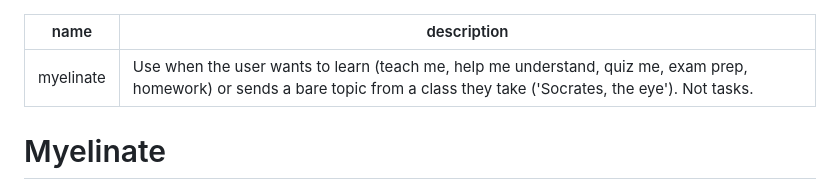
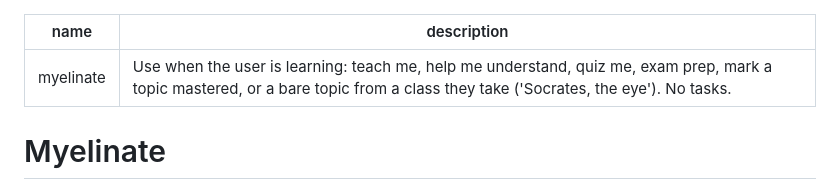
Before and after one commit to baney75/myelinate, a Markdown page: skills/myelinate/SKILL.md, the part around the change. Rendered like a GitHub page.

```diff
--- a/skills/myelinate/SKILL.md
+++ b/skills/myelinate/SKILL.md
@@ -1,6 +1,6 @@
 ---
 name: myelinate
-description: "Use when the user wants to learn (teach me, help me understand, quiz me, exam prep, homework) or sends a bare topic from a class they take ('Socrates, the eye'). Not tasks."
+description: "Use when the user is learning: teach me, help me understand, quiz me, exam prep, mark a topic mastered, or a bare topic from a class they take ('Socrates, the eye'). No tasks."
 ---
 
 # Myelinate
```
Also changed, not shown: SKILL.md (+1 -1 lines), myelinate.md (+1 -1 lines).
